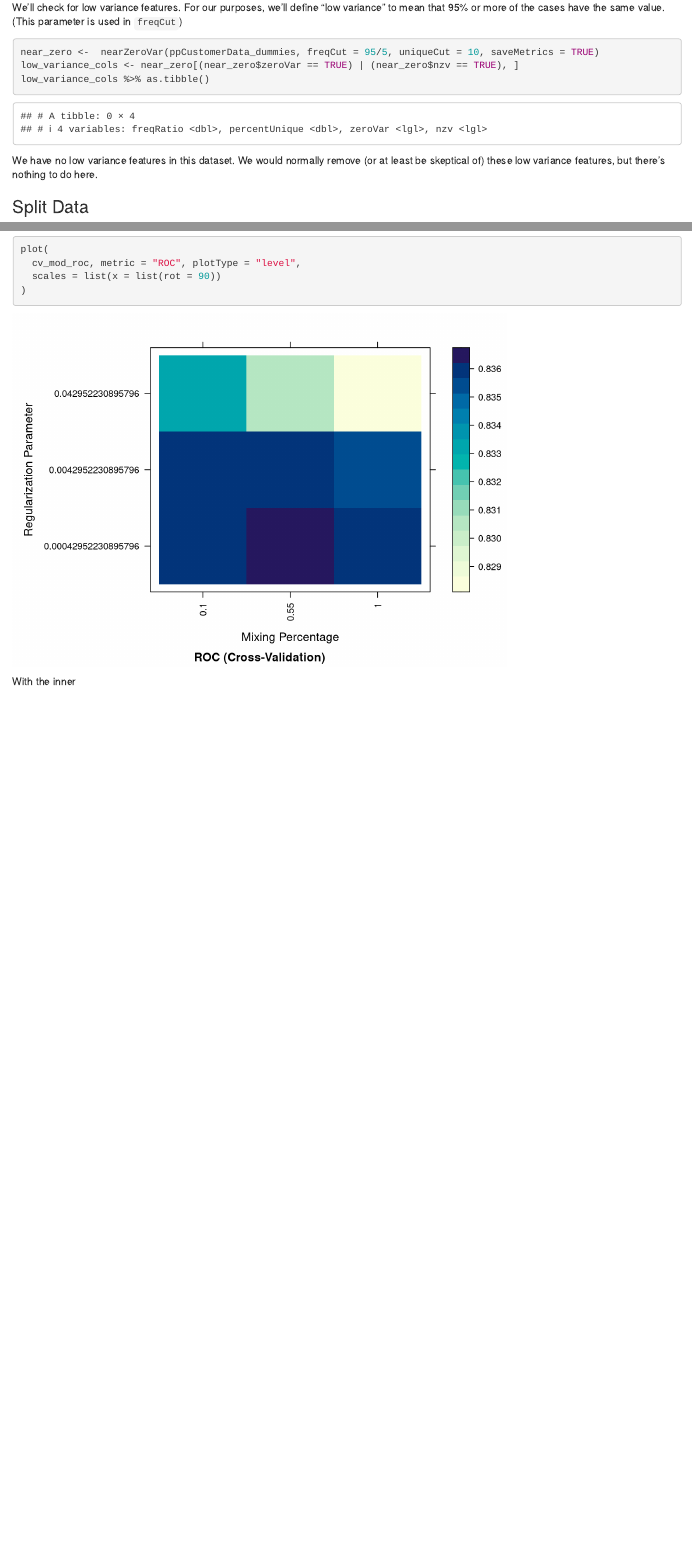
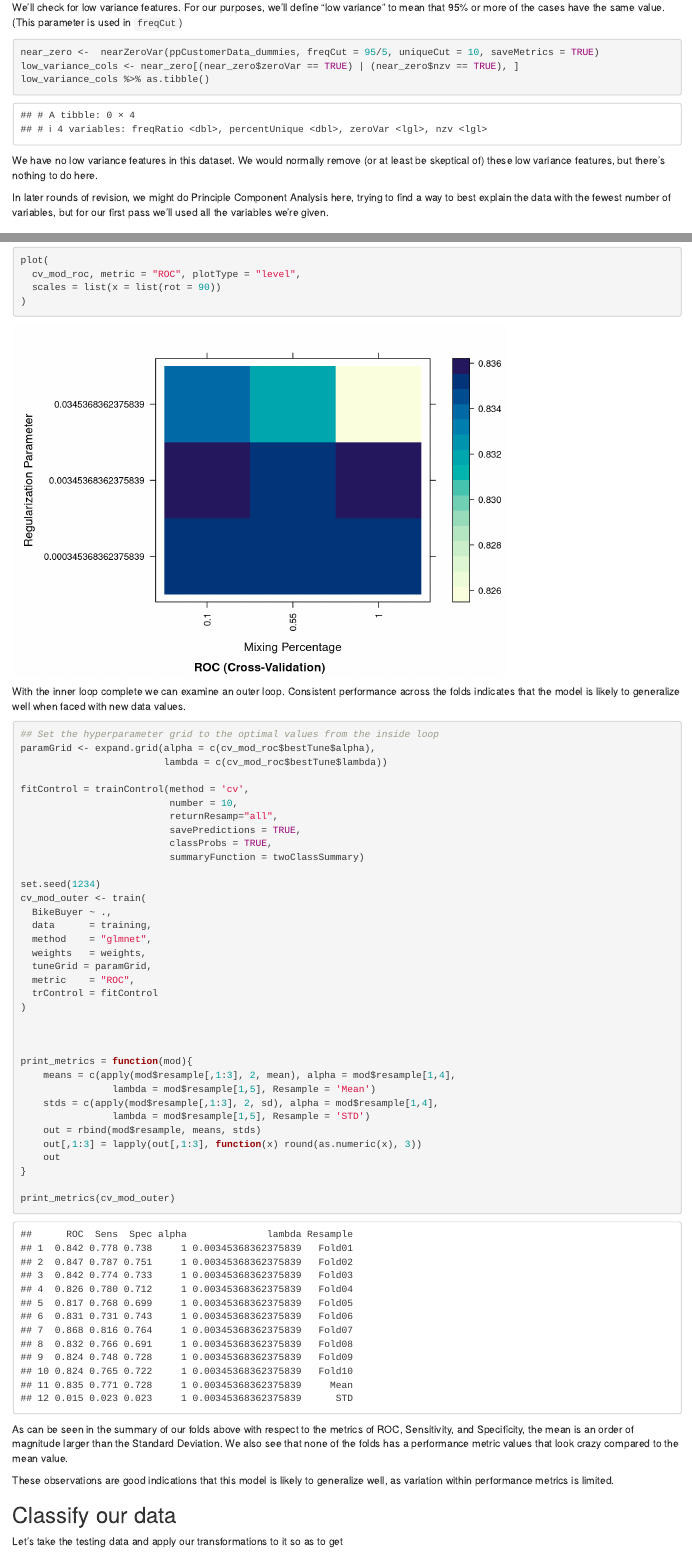
Before and after one commit to kenosborne/data-challenge-1, an R Markdown document (2_Classification/classification.Rmd): the page in a window 1100 px wide, from 5070 px down before the commit and from 4990 px down after it, so that both start at the same text, and a second part further down, joined at a grey line. Rendered offline with R 4.5, knitr and Pandoc, with nearby package versions; code that draws random numbers runs with fixed seeds of ours.

Commit message:
Outer CV

````diff
--- a/2_Classification/classification.Rmd
+++ b/2_Classification/classification.Rmd
@@ -16,6 +16,7 @@ suppressPackageStartupMessages(library(lubridate))
 suppressPackageStartupMessages(library(caret))
 suppressPackageStartupMessages(library(ROCR))
 suppressPackageStartupMessages(library(pROC))
+suppressPackageStartupMessages(library(psych))
 ```
 
 # Classification
@@ -105,9 +128,11 @@ We check for low variance features that could be removed from the model.
 ```{r}
 dummies <- dummyVars(data = ppCustomerData, BikeBuyer ~ .)
 ppCustomerData_dummies <- data.frame(predict(dummies, newdata = ppCustomerData))
-head(ppCustomerData_dummies)
-colnames(ppCustomerData_dummies)
-dim(ppCustomerData_dummies)
+
+cat(
+  "Column names:\n", colnames(ppCustomerData_dummies) %>% paste0(collapse = ", "),
+  "\n\nDimensions: ", dim(ppCustomerData_dummies)
+)
 ```
 
 We'll check for low variance features. For our purposes, we'll define "low variance" to mean that 95% or more of the cases have the same value. (This parameter is used in `freqCut`)
@@ -120,6 +145,8 @@ low_variance_cols %>% as.tibble()
 
 We have no low variance features in this dataset. We would normally remove (or at least be skeptical of) these low variance features, but there's nothing to do here.
 
+In later rounds of revision, we might do Principle Component Analysis here, trying to find a way to best explain the data with the fewest number of variables, but for our first pass we'll used all the variables we're given.
+
 ### Split Data
 
 We'll split `customerData` into training and validation sets.
@@ -128,6 +155,9 @@ We'll split `customerData` into training and validation sets.
 partition  <- createDataPartition(ppCustomerData$BikeBuyer, times = 1, p = 0.7, list = FALSE)
 training   <- customerData[ partition,] # Create the training sample
 validation <- customerData[-partition,] # Create the test sample
+
+trainingLabel   <- customerData[ partition,] %>% select(BikeBuyer)
+validationLabel <- customerData[-partition,] %>% select(BikeBuyer)
 
 cat(
   "Dim Training:  ", dim(training),
@@ -142,6 +172,8 @@ Before continuing we'll convert the remaining character features into factors.
 ```{r}
 char_cols <- training %>% sapply(class) %in% "character"
 training[,char_cols] %<>% lapply(., as.factor)
+
+fact_cols <- training %>% sapply(class) %in% "factor"
 training %>% head() %>% as.tibble
 ```
 
@@ -155,7 +187,7 @@ The `train` function specifies that we're predicting BikeBuyer status based on a
 
 ```{r}
 ## Create a weight vector for the training cases.
-weights <- ifelse(ppCustomerData$BikeBuyer == 'yes', 2/3, 1/3)
+weights <- ifelse(trainingLabel == 'yes', 2/3, 1/3)
 
 fitControl <- trainControl(
   method = 'cv',
@@ -166,7 +198,7 @@ fitControl <- trainControl(
 
 cv_mod_roc <- train(
   BikeBuyer ~ .,
-  data      = ppCustomerData,
+  data      = training,
   method    = "glmnet",
   weights   = weights,
   metric    = "ROC",
@@ -186,4 +218,54 @@ plot(
 ```
 
 
-With the inner
+With the inner loop complete we can examine an outer loop. Consistent performance across the folds indicates that the model is likely to generalize well when faced with new data values.
+
+```{r}
+## Set the hyperparameter grid to the optimal values from the inside loop
+paramGrid <- expand.grid(alpha = c(cv_mod_roc$bestTune$alpha),
+                         lambda = c(cv_mod_roc$bestTune$lambda))
+
+fitControl = trainControl(method = 'cv',
+                          number = 10,
+                          returnResamp="all",
+                          savePredictions = TRUE,
+                          classProbs = TRUE,
+                          summaryFunction = twoClassSummary)
+
+set.seed(1234)
+cv_mod_outer <- train(
+  BikeBuyer ~ .,
+  data      = training,
+  method    = "glmnet",
+  weights   = weights,
+  tuneGrid = paramGrid,
+  metric    = "ROC",
+  trControl = fitControl
+)
+
+
+
+print_metrics = function(mod){
+    means = c(apply(mod$resample[,1:3], 2, mean), alpha = mod$resample[1,4],
+                lambda = mod$resample[1,5], Resample = 'Mean')
+    stds = c(apply(mod$resample[,1:3], 2, sd), alpha = mod$resample[1,4],
+                lambda = mod$resample[1,5], Resample = 'STD')
+    out = rbind(mod$resample, means, stds)
+    out[,1:3] = lapply(out[,1:3], function(x) round(as.numeric(x), 3))
+    out
+}
+
+print_metrics(cv_mod_outer)
+```
+
+As can be seen in the summary of our folds above with respect to the metrics of ROC, Sensitivity, and Specificity, the mean is an order of magnitude larger than the Standard Deviation. We also see that none of the folds has a performance metric values that look crazy compared to the mean value.
+
+These observations are good indications that this model is likely to generalize well, as variation within performance metrics is limited.
+
+
+
+
+
+## Classify our data
+
+Let's take the testing data and apply our transformations to it so as to get
````
Also changed, not shown: 2_Classification/classification.Rmd (22 more changed lines).
